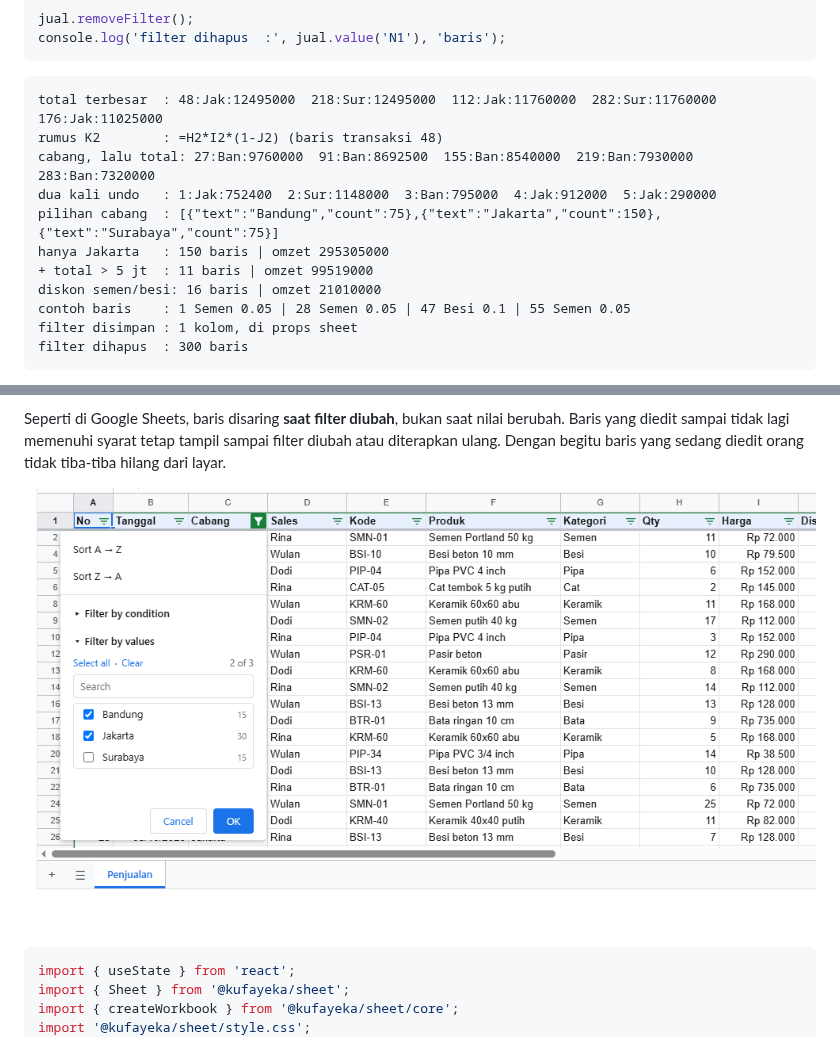
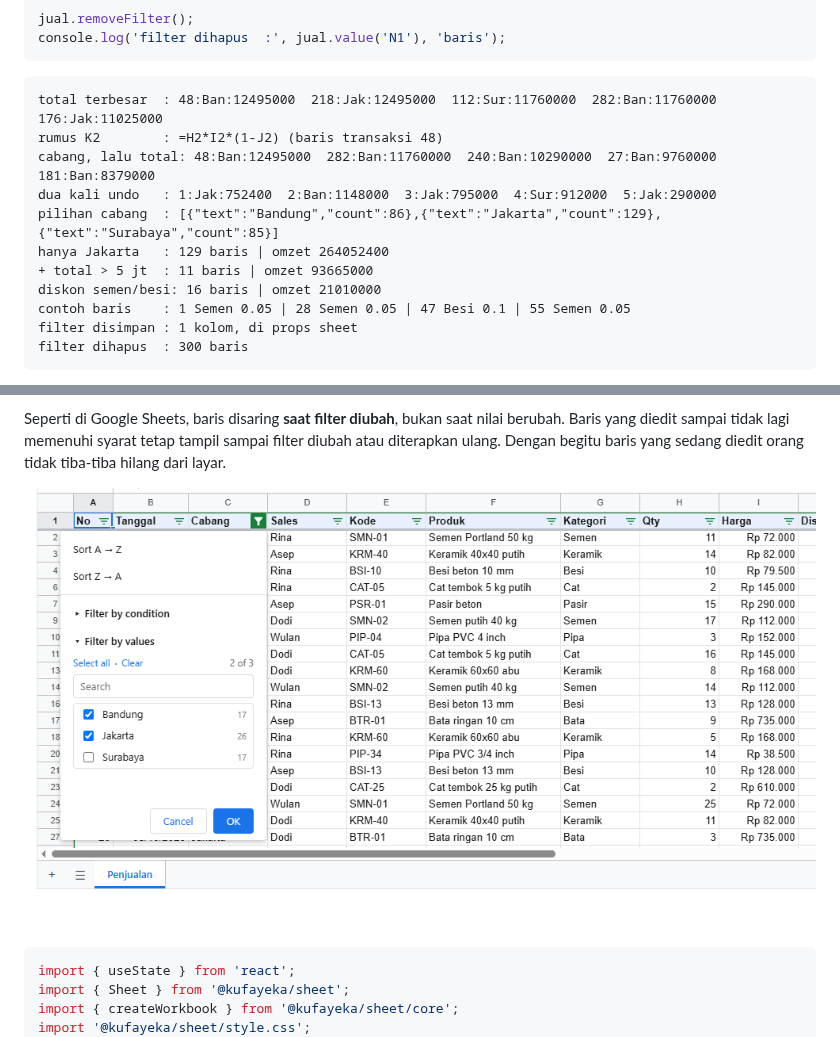
Before and after one commit to kufayeka/spreadshid, a Markdown page: docs/07-data.md, 2 parts joined by grey strips. GitHub-like rendering; pictures changed too: docs/img/filter.png.

Commit message:
docs: outputs and screenshots from the balanced sales data

````diff
--- a/docs/07-data.md
+++ b/docs/07-data.md
@@ -63,13 +63,13 @@ console.log('filter dihapus  :', jual.value('N1'), 'baris');
 
 <!-- hasil: 07-sort-filter.js -->
 ```text
-total terbesar  : 48:Jak:12495000  218:Sur:12495000  112:Jak:11760000  282:Sur:11760000  176:Jak:11025000
+total terbesar  : 48:Ban:12495000  218:Jak:12495000  112:Sur:11760000  282:Ban:11760000  176:Jak:11025000
 rumus K2        : =H2*I2*(1-J2) (baris transaksi 48)
-cabang, lalu total: 27:Ban:9760000  91:Ban:8692500  155:Ban:8540000  219:Ban:7930000  283:Ban:7320000
-dua kali undo   : 1:Jak:752400  2:Sur:1148000  3:Ban:795000  4:Jak:912000  5:Jak:290000
-pilihan cabang  : [{"text":"Bandung","count":75},{"text":"Jakarta","count":150},{"text":"Surabaya","count":75}]
-hanya Jakarta   : 150 baris | omzet 295305000
-+ total > 5 jt  : 11 baris | omzet 99519000
+cabang, lalu total: 48:Ban:12495000  282:Ban:11760000  240:Ban:10290000  27:Ban:9760000  181:Ban:8379000
+dua kali undo   : 1:Jak:752400  2:Ban:1148000  3:Jak:795000  4:Sur:912000  5:Jak:290000
+pilihan cabang  : [{"text":"Bandung","count":86},{"text":"Jakarta","count":129},{"text":"Surabaya","count":85}]
+hanya Jakarta   : 129 baris | omzet 264052400
++ total > 5 jt  : 11 baris | omzet 93665000
 diskon semen/besi: 16 baris | omzet 21010000
 contoh baris    : 1 Semen 0.05 | 28 Semen 0.05 | 47 Besi 0.1 | 55 Semen 0.05
 filter disimpan : 1 kolom, di props sheet
````
Also changed, not shown: docs/05-rumus.md (+9 -9 lines), docs/img/pivot.png.
